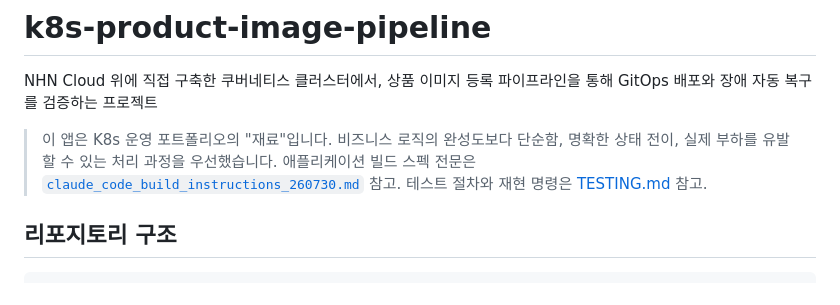
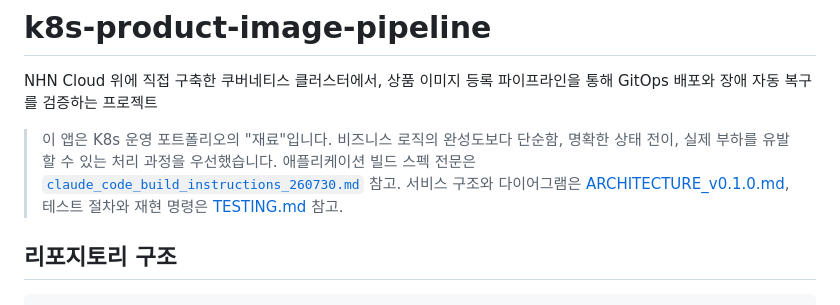
Before and after one commit to juyeoon/k8s-product-image-pipeline, a Markdown page: README.md, the part around the change. Rendered like a GitHub page.

```diff
--- a/README.md
+++ b/README.md
@@ -2,7 +2,7 @@
 
 NHN Cloud 위에 직접 구축한 쿠버네티스 클러스터에서, 상품 이미지 등록 파이프라인을 통해 GitOps 배포와 장애 자동 복구를 검증하는 프로젝트
 
-> 이 앱은 K8s 운영 포트폴리오의 "재료"입니다. 비즈니스 로직의 완성도보다 단순함, 명확한 상태 전이, 실제 부하를 유발할 수 있는 처리 과정을 우선했습니다. 애플리케이션 빌드 스펙 전문은 [`claude_code_build_instructions_260730.md`](./claude_code_build_instructions_260730.md) 참고. 테스트 절차와 재현 명령은 [TESTING.md](./TESTING.md) 참고.
+> 이 앱은 K8s 운영 포트폴리오의 "재료"입니다. 비즈니스 로직의 완성도보다 단순함, 명확한 상태 전이, 실제 부하를 유발할 수 있는 처리 과정을 우선했습니다. 애플리케이션 빌드 스펙 전문은 [`claude_code_build_instructions_260730.md`](./claude_code_build_instructions_260730.md) 참고. 서비스 구조와 다이어그램은 [ARCHITECTURE_v0.1.0.md](./ARCHITECTURE_v0.1.0.md), 테스트 절차와 재현 명령은 [TESTING.md](./TESTING.md) 참고.
 
 ## 리포지토리 구조
 
```
Also changed, not shown: ARCHITECTURE_v0.1.0.md (added, +330 -0 lines).
